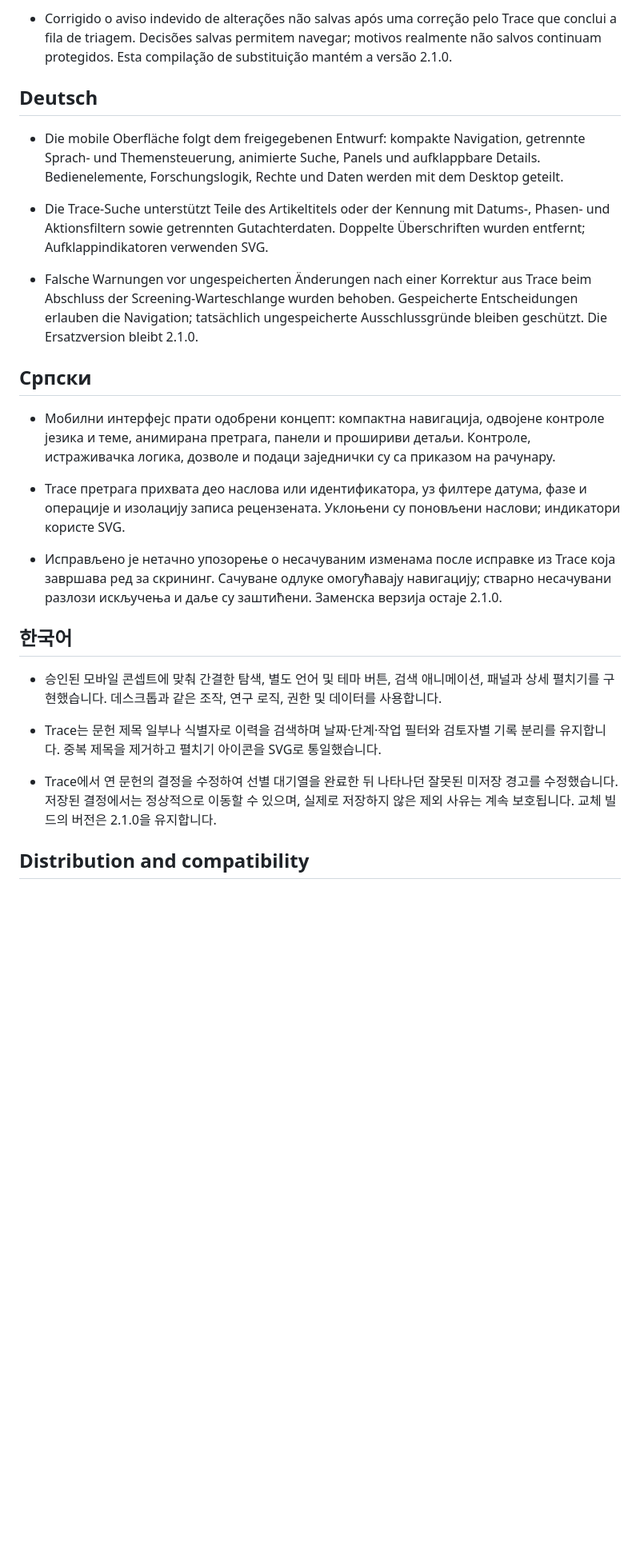
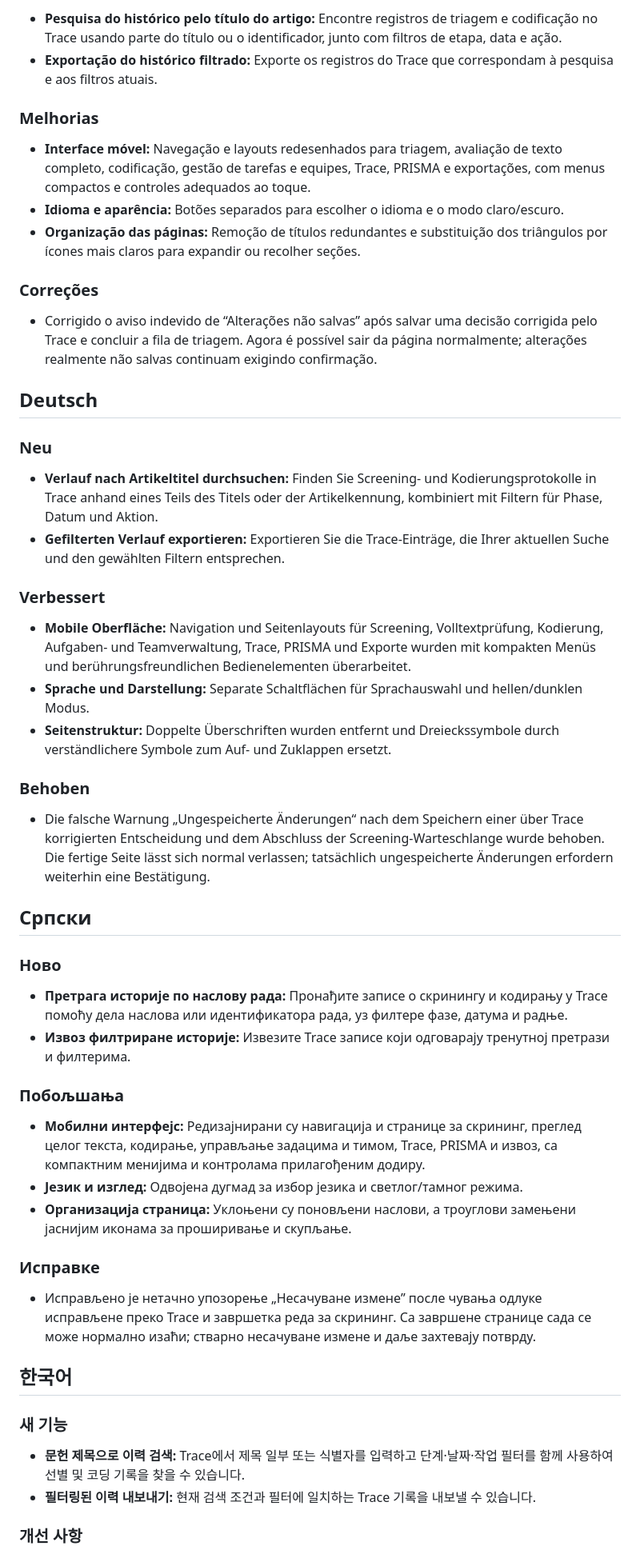
Before and after one commit to RUCbookshelf/mubi-reviewflow, a Markdown page: RELEASE_NOTES.md, the part around one of its changes. Shown at 80% size. Drawn GitHub-style; blank space fills up the shorter version.

```diff
--- a/RELEASE_NOTES.md
+++ b/RELEASE_NOTES.md
@@ -49,26 +108,57 @@
 
-- Corrigido o aviso indevido de alterações não salvas após uma correção pelo Trace que conclui a fila de triagem. Decisões salvas permitem navegar; motivos realmente não salvos continuam protegidos. Esta compilação de substituição mantém a versão 2.1.0.
+- **Pesquisa do histórico pelo título do artigo:** Encontre registros de triagem e codificação no Trace usando parte do título ou o identificador, junto com filtros de etapa, data e ação.
+- **Exportação do histórico filtrado:** Exporte os registros do Trace que correspondam à pesquisa e aos filtros atuais.
+
+### Melhorias
+
+- **Interface móvel:** Navegação e layouts redesenhados para triagem, avaliação de texto completo, codificação, gestão de tarefas e equipes, Trace, PRISMA e exportações, com menus compactos e controles adequados ao toque.
+- **Idioma e aparência:** Botões separados para escolher o idioma e o modo claro/escuro.
+- **Organização das páginas:** Remoção de títulos redundantes e substituição dos triângulos por ícones mais claros para expandir ou recolher seções.
+
+### Correções
+
+- Corrigido o aviso indevido de “Alterações não salvas” após salvar uma decisão corrigida pelo Trace e concluir a fila de triagem. Agora é possível sair da página normalmente; alterações realmente não salvas continuam exigindo confirmação.
 
 ## Deutsch
 
-- Die mobile Oberfläche folgt dem freigegebenen Entwurf: kompakte Navigation, getrennte Sprach- und Themensteuerung, animierte Suche, Panels und aufklappbare Details. Bedienelemente, Forschungslogik, Rechte und Daten werden mit dem Desktop geteilt.
-- Die Trace-Suche unterstützt Teile des Artikeltitels oder der Kennung mit Datums-, Phasen- und Aktionsfiltern sowie getrennten Gutachterdaten. Doppelte Überschriften wurden entfernt; Aufklappindikatoren verwenden SVG.
+### Neu
 
-- Falsche Warnungen vor ungespeicherten Änderungen nach einer Korrektur aus Trace beim Abschluss der Screening-Warteschlange wurden behoben. Gespeicherte Entscheidungen erlauben die Navigation; tatsächlich ungespeicherte Ausschlussgründe bleiben geschützt. Die Ersatzversion bleibt 2.1.0.
+- **Verlauf nach Artikeltitel durchsuchen:** Finden Sie Screening- und Kodierungsprotokolle in Trace anhand eines Teils des Titels oder der Artikelkennung, kombiniert mit Filtern für Phase, Datum und Aktion.
+- **Gefilterten Verlauf exportieren:** Exportieren Sie die Trace-Einträge, die Ihrer aktuellen Suche und den gewählten Filtern entsprechen.
+
+### Verbessert
+
+- **Mobile Oberfläche:** Navigation und Seitenlayouts für Screening, Volltextprüfung, Kodierung, Aufgaben- und Teamverwaltung, Trace, PRISMA und Exporte wurden mit kompakten Menüs und berührungsfreundlichen Bedienelementen überarbeitet.
+- **Sprache und Darstellung:** Separate Schaltflächen für Sprachauswahl und hellen/dunklen Modus.
+- **Seitenstruktur:** Doppelte Überschriften wurden entfernt und Dreieckssymbole durch verständlichere Symbole zum Auf- und Zuklappen ersetzt.
+
+### Behoben
+
+- Die falsche Warnung „Ungespeicherte Änderungen“ nach dem Speichern einer über Trace korrigierten Entscheidung und dem Abschluss der Screening-Warteschlange wurde behoben. Die fertige Seite lässt sich normal verlassen; tatsächlich ungespeicherte Änderungen erfordern weiterhin eine Bestätigung.
 
 ## Српски
 
-- Мобилни интерфејс прати одобрени концепт: компактна навигација, одвојене контроле језика и теме, анимирана претрага, панели и прошириви детаљи. Контроле, истраживачка логика, дозволе и подаци заједнички су са приказом на рачунару.
-- Trace претрага прихвата део наслова или идентификатора, уз филтере датума, фазе и операције и изолацију записа рецензената. Уклоњени су поновљени наслови; индикатори користе SVG.
+### Ново
 
-- Исправљено је нетачно упозорење о несачуваним изменама после исправке из Trace која завршава ред за скрининг. Сачуване одлуке омогућавају навигацију; стварно несачувани разлози искључења и даље су заштићени. Заменска верзија остаје 2.1.0.
+- **Претрага историје по наслову рада:** Пронађите записе о скринингу и кодирању у Trace помоћу дела наслова или идентификатора рада, уз филтере фазе, датума и радње.
+- **Извоз филтриране историје:** Извезите Trace записе који одговарају тренутној претрази и филтерима.
+
+### Побољшања
+
+- **Мобилни интерфејс:** Редизајнирани су навигација и странице за скрининг, преглед целог текста, кодирање, управљање задацима и тимом, Trace, PRISMA и извоз, са компактним менијима и контролама прилагођеним додиру.
+- **Језик и изглед:** Одвојена дугмад за избор језика и светлог/тамног режима.
+- **Организација страница:** Уклоњени су поновљени наслови, а троуглови замењени јаснијим иконама за проширивање и скупљање.
+
+### Исправке
+
+- Исправљено је нетачно упозорење „Несачуване измене” после чувања одлуке исправљене преко Trace и завршетка реда за скрининг. Са завршене странице сада се може нормално изаћи; стварно несачуване измене и даље захтевају потврду.
 
 ## 한국어
 
-- 승인된 모바일 콘셉트에 맞춰 간결한 탐색, 별도 언어 및 테마 버튼, 검색 애니메이션, 패널과 상세 펼치기를 구현했습니다. 데스크톱과 같은 조작, 연구 로직, 권한 및 데이터를 사용합니다.
-- Trace는 문헌 제목 일부나 식별자로 이력을 검색하며 날짜·단계·작업 필터와 검토자별 기록 분리를 유지합니다. 중복 제목을 제거하고 펼치기 아이콘을 SVG로 통일했습니다.
+### 새 기능
 
-- Trace에서 연 문헌의 결정을 수정하여 선별 대기열을 완료한 뒤 나타나던 잘못된 미저장 경고를 수정했습니다. 저장된 결정에서는 정상적으로 이동할 수 있으며, 실제로 저장하지 않은 제외 사유는 계속 보호됩니다. 교체 빌드의 버전은 2.1.0을 유지합니다.
+- **문헌 제목으로 이력 검색:** Trace에서 제목 일부 또는 식별자를 입력하고 단계·날짜·작업 필터를 함께 사용하여 선별 및 코딩 기록을 찾을 수 있습니다.
+- **필터링된 이력 내보내기:** 현재 검색 조건과 필터에 일치하는 Trace 기록을 내보낼 수 있습니다.
 
-## Distribution and compatibility
+### 개선 사항
 
```
Also changed, not shown: other parts of RELEASE_NOTES.md (+96 -31 lines).
